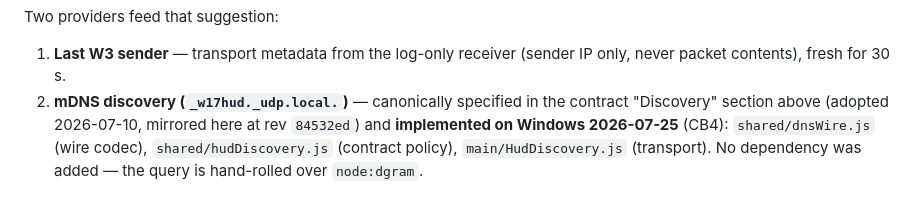
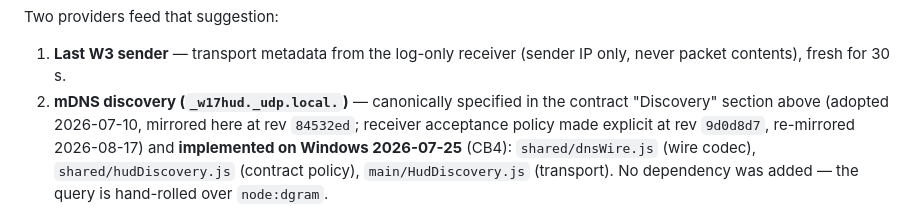
Before and after one commit to beforethenexttolast/w17-ground-station, a Markdown page: docs/windows_bridge_contract.md, the part around one of its changes. GitHub-like rendering.

```diff
--- a/docs/windows_bridge_contract.md
+++ b/docs/windows_bridge_contract.md
@@ -685,7 +706,8 @@ Two providers feed that suggestion:
 1. **Last W3 sender** — transport metadata from the log-only receiver (sender IP only,
    never packet contents), fresh for 30 s.
 2. **mDNS discovery (`_w17hud._udp.local.`)** — canonically specified in the contract
-   "Discovery" section above (adopted 2026-07-10, mirrored here at rev `84532ed`) and
+   "Discovery" section above (adopted 2026-07-10, mirrored here at rev `84532ed`;
+   receiver acceptance policy made explicit at rev `9d0d8d7`, re-mirrored 2026-08-17) and
    **implemented on Windows 2026-07-25** (CB4): `shared/dnsWire.js` (wire codec),
    `shared/hudDiscovery.js` (contract policy), `main/HudDiscovery.js` (transport).
    No dependency was added — the query is hand-rolled over `node:dgram`.
```
Also changed, not shown: other parts of docs/windows_bridge_contract.md (+38 -17 lines).
